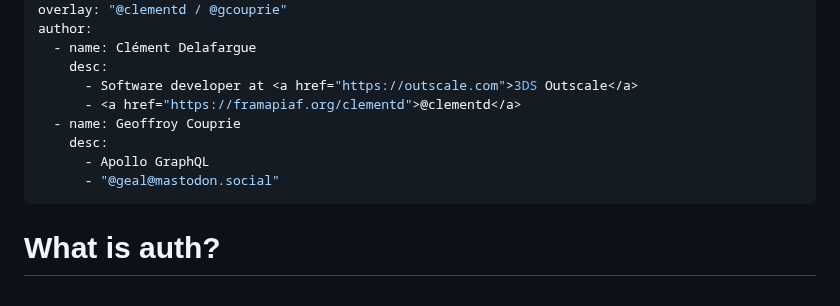
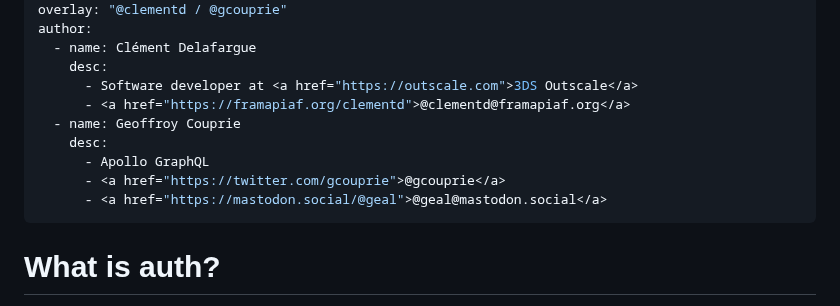
Before and after one commit to divarvel/dist-auth-talk, a Markdown page: slides.md, the part around one of its changes. Rendered like a GitHub page.

Commit message:
fix slides before publication

```diff
--- a/slides.md
+++ b/slides.md
@@ -8,11 +8,12 @@ author:
   - name: Clément Delafargue
     desc:
       - Software developer at <a href="https://outscale.com">3DS Outscale</a>
-      - <a href="https://framapiaf.org/clementd">@clementd</a>
+      - <a href="https://framapiaf.org/clementd">@clementd@framapiaf.org</a>
   - name: Geoffroy Couprie
     desc:
       - Apollo GraphQL
-      - "@geal@mastodon.social"
+      - <a href="https://twitter.com/gcouprie">@gcouprie</a>
+      - <a href="https://mastodon.social/@geal">@geal@mastodon.social</a>
 ---
 
 # What is auth?
```
Also changed, not shown: other parts of slides.md (+1 -3 lines).
